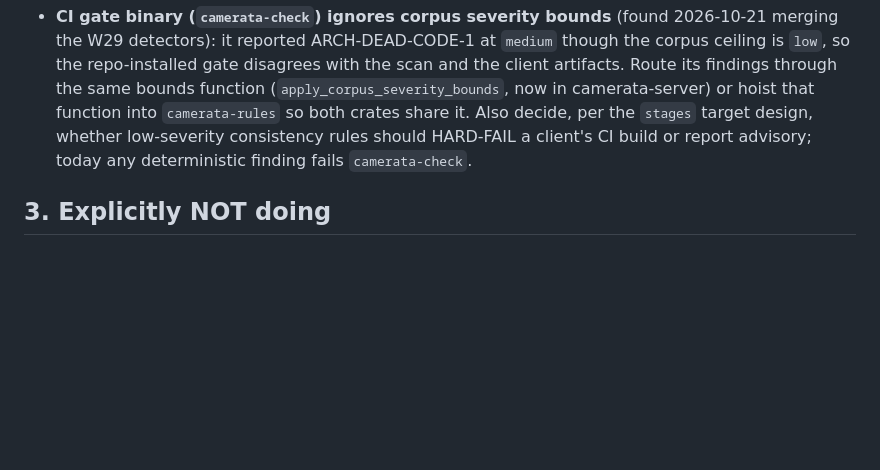
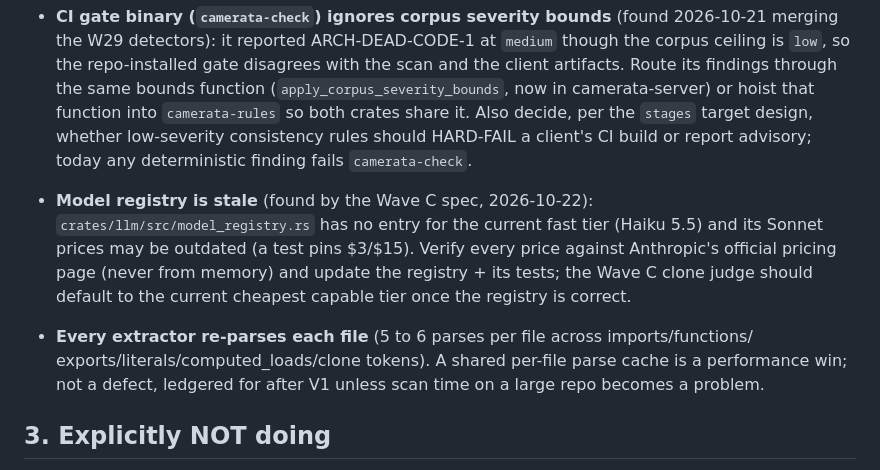
Before and after one commit to zernst3/camerata-orchestrator, a Markdown page: docs/plans/2026-10-19_MASTER-SEQUENCE.md, the part around the change. Rendered like a GitHub page; blank space fills up the shorter version.

Commit message:
docs(plans): ledger stale model registry and per-file re-parse cost
Co-Authored-By: Claude Opus 5.5 <noreply@anthropic.com>

```diff
--- a/docs/plans/2026-10-19_MASTER-SEQUENCE.md
+++ b/docs/plans/2026-10-19_MASTER-SEQUENCE.md
@@ -414,6 +414,15 @@ _Doc step (standing): update `OVERVIEW.md` + the relevant deep doc before markin
   `stages` target design, whether low-severity consistency rules should HARD-FAIL a client's CI
   build or report advisory; today any deterministic finding fails `camerata-check`.
 
+- **Model registry is stale** (found by the Wave C spec, 2026-10-22): `crates/llm/src/model_registry.rs`
+  has no entry for the current fast tier (Haiku 5.5) and its Sonnet prices may be outdated (a test
+  pins $3/$15). Verify every price against Anthropic's official pricing page (never from memory)
+  and update the registry + its tests; the Wave C clone judge should default to the current
+  cheapest capable tier once the registry is correct.
+- **Every extractor re-parses each file** (5 to 6 parses per file across imports/functions/
+  exports/literals/computed_loads/clone tokens). A shared per-file parse cache is a performance
+  win; not a defect, ledgered for after V1 unless scan time on a large repo becomes a problem.
+
 ## 3. Explicitly NOT doing
 
 - `ARCH-OBSERVABILITY-CORRELATION-ID-1` stays `decision` — prior ruling, recorded in the roster.
```
